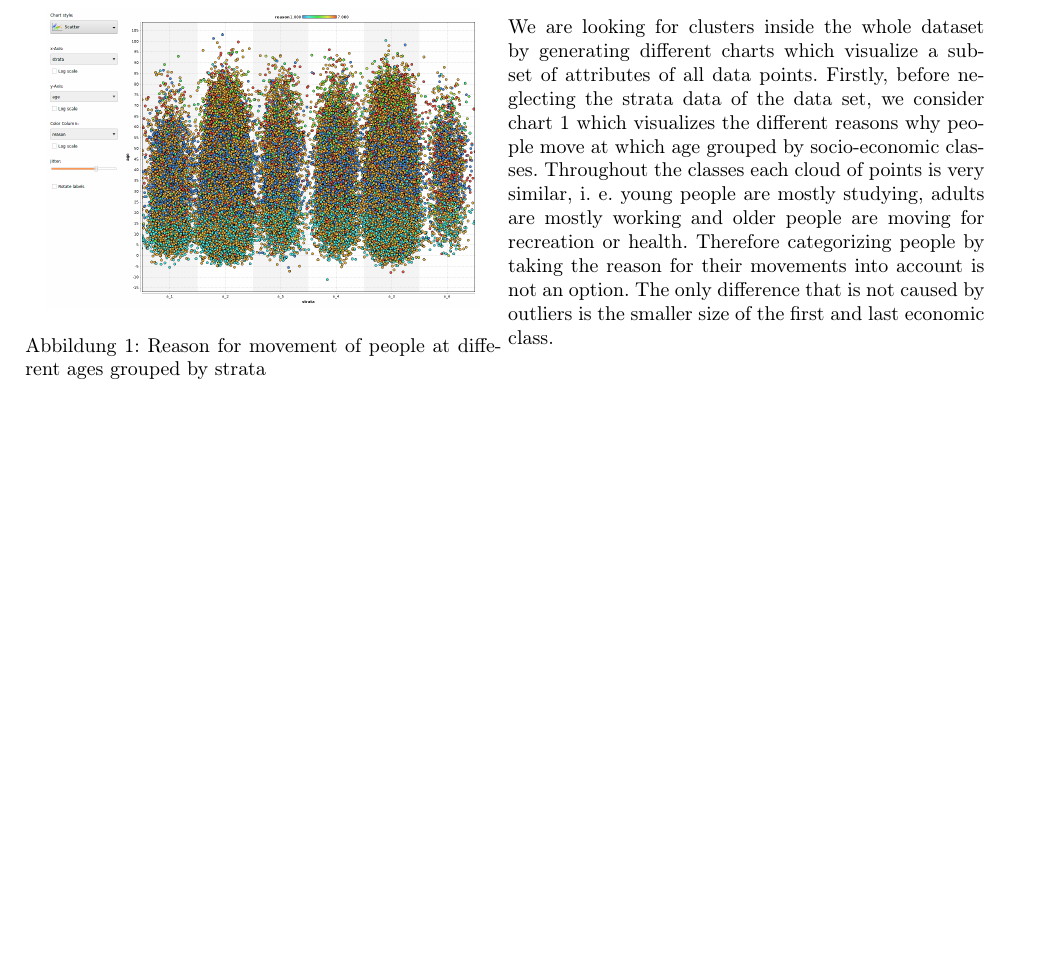
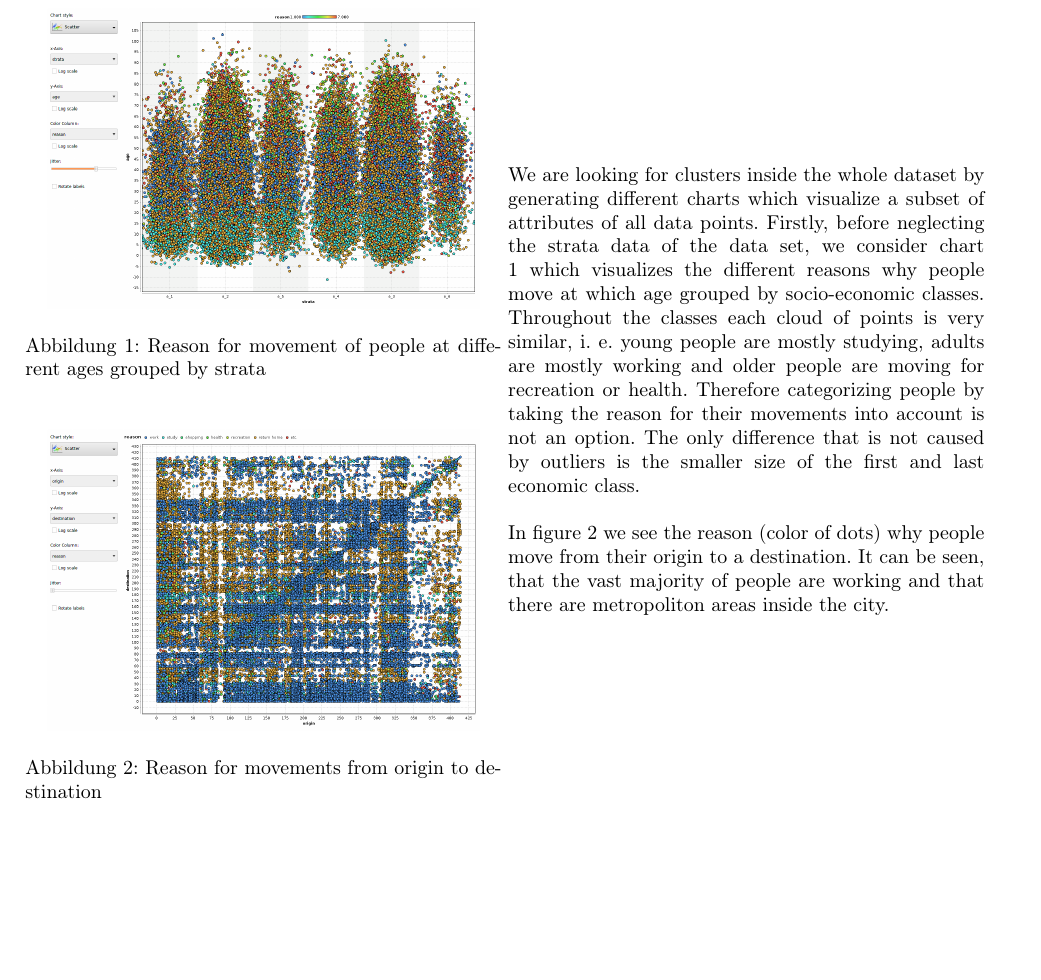
Before and after one commit to TimoBergerbusch/ClusteringOfMobilityData, a LaTeX document (dokumentation/data_findings.tex): part of the page, cut so that both start at the same text, the shorter picture padded with empty space. Compiled offline with pdfLaTeX; the source files are stored in an older character set and shown here as Unicode.

Commit message:
Weiter an der analyse der Daten gearbeitet. Werde gerade gezwungen zum griechen zu gehen.... to be continued

```diff
--- a/dokumentation/data_findings.tex
+++ b/dokumentation/data_findings.tex
@@ -62,9 +62,24 @@ The first visible thing is that the data is corrupted, i. e. there are missing v
 		\label{fig:strata_reason_age}
 
 \end{figure}
+\begin{figure}[H]
+	\centering
+
+	\centering
+	\includegraphics[width=3.0in]{../Martin-RapidMiner/diagramme/origin_destination_reason_lowJitter.png}
+	\caption{Reason for movements from origin to destination}
+	\label{fig:origin_destination_reason}
+
+\end{figure}
 	\end{minipage}
 \begin{minipage}{0.48\textwidth}
-	We are looking for clusters inside the whole dataset by generating different charts which visualize a subset of attributes of all data points. Firstly, before neglecting the strata data of the data set, we consider chart \ref{fig:strata_reason_age} which visualizes the different reasons why people move at which age grouped by socio-economic classes. Throughout the classes each cloud of points is very similar, i. e. young people are mostly studying, adults are mostly working and older people are moving for recreation or health. Therefore categorizing people by taking the reason for their movements into account is not an option. The only difference that is not caused by outliers is the smaller size of the first and last economic class.
+	We are looking for clusters inside the whole dataset by generating different charts which visualize a subset of attributes of all data points. Firstly, before neglecting the strata data of the data set, we consider chart \ref{fig:strata_reason_age} which visualizes the different reasons why people move at which age grouped by socio-economic classes. Throughout the classes each cloud of points is very similar, i. e. young people are mostly studying, adults are mostly working and older people are moving for recreation or health. Therefore categorizing people by taking the reason for their movements into account is not an option. The only difference that is not caused by outliers is the smaller size of the first and last economic class.\\
+
+	In figure \ref{fig:origin_destination_reason} we see the reason (color of dots) why people move from their origin to a destination. It can be seen, that the vast majority of people are working and that there are metropoliton areas inside the city.
+
+
+
+
 
 \end{minipage}
 
```
